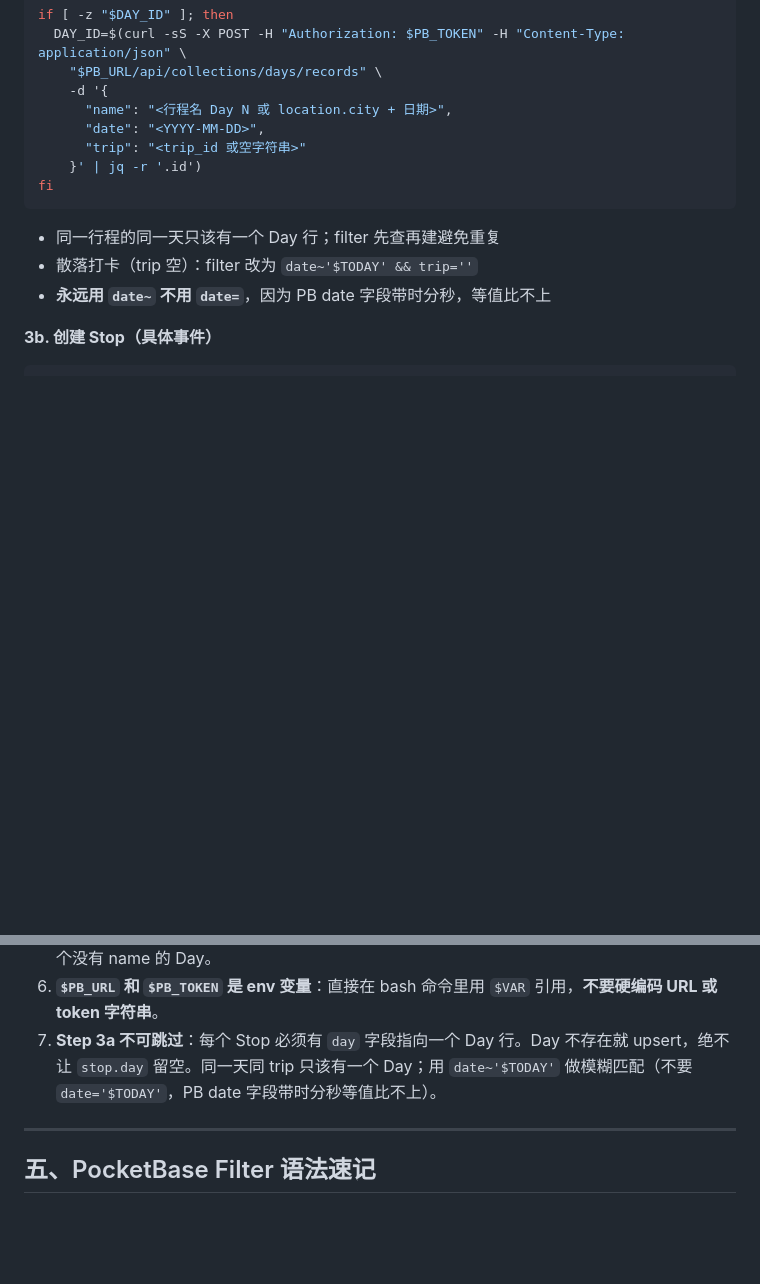
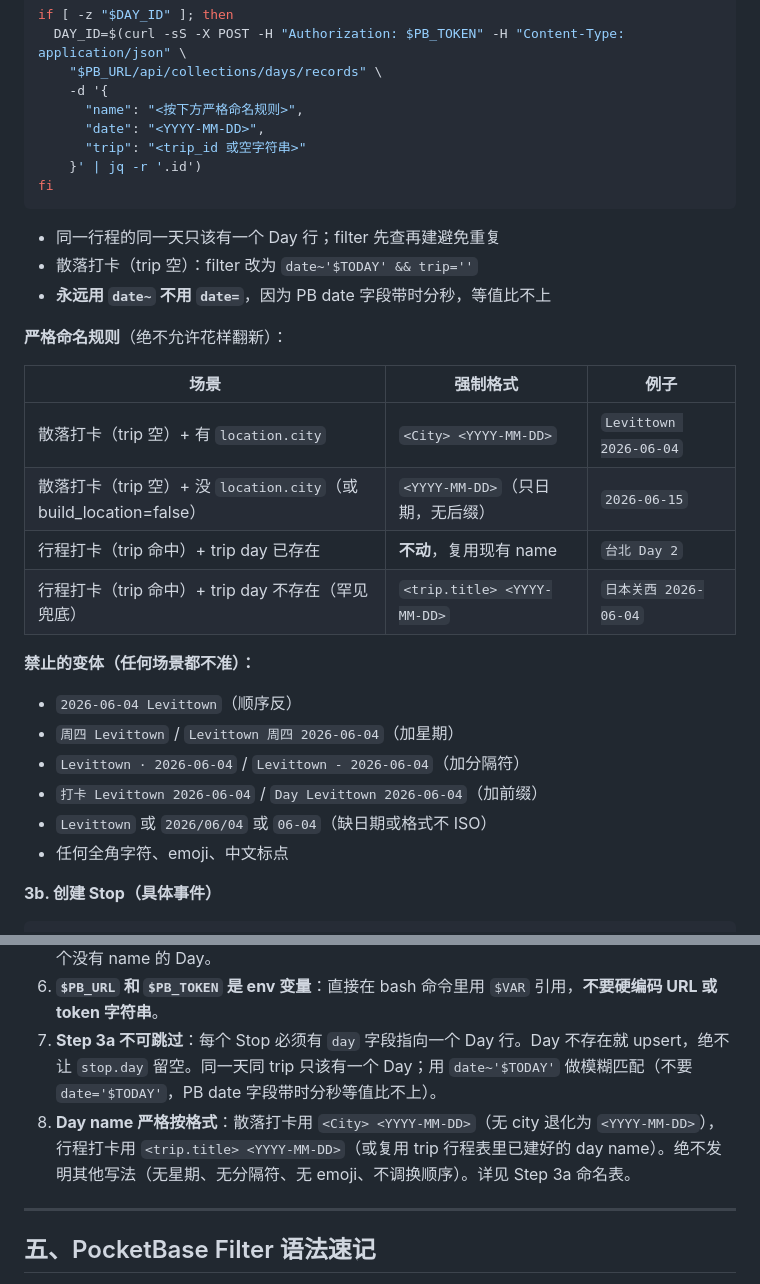
Before and after one commit to showbox88/claude-phone-bridge, a Markdown page: CHECKIN.md, 2 parts joined by grey strips. GitHub-like rendering; blank space fills up the shorter version.

Commit message:
CHECKIN.md: strict Day naming format (no more variations)
Day names were inconsistent across check-ins — same date could land as
"Levittown 2026-06-04" one time and just "2026-06-04" the next. Lock
down to a deterministic format:

  散落打卡 + 有 city:    "<City> <YYYY-MM-DD>"
  散落打卡 + 无 city:    "<YYYY-MM-DD>"
  行程打卡 + day 已存在:  复用现有
  行程打卡 + 兜底新建:    "<trip.title> <YYYY-MM-DD>"

Explicitly disallow weekday prefixes, separators, emoji, reversed order.
Add bottom-line rule #8 referencing the format table in Step 3a.

Existing day data already matches this format (Levittown 2026-06-04 and
trip-planned days like 台北 Day 2 are left as-is). Rule applies to all
future check-ins; Claude reads CHECKIN.md from server.py on every new
session.

Co-Authored-By: Claude Opus 4.7 <noreply@anthropic.com>

```diff
--- a/CHECKIN.md
+++ b/CHECKIN.md
@@ -109,7 +109,7 @@ if [ -z "$DAY_ID" ]; then
   DAY_ID=$(curl -sS -X POST -H "Authorization: $PB_TOKEN" -H "Content-Type: application/json" \
     "$PB_URL/api/collections/days/records" \
     -d '{
-      "name": "<行程名 Day N 或 location.city + 日期>",
+      "name": "<按下方严格命名规则>",
       "date": "<YYYY-MM-DD>",
       "trip": "<trip_id 或空字符串>"
     }' | jq -r '.id')
@@ -119,6 +119,23 @@ fi
 - 同一行程的同一天只该有一个 Day 行；filter 先查再建避免重复
 - 散落打卡（trip 空）：filter 改为 `date~'$TODAY' && trip=''`
 - **永远用 `date~` 不用 `date=`**，因为 PB date 字段带时分秒，等值比不上
+
+**严格命名规则**（绝不允许花样翻新）：
+
+| 场景 | 强制格式 | 例子 |
+|---|---|---|
+| 散落打卡（trip 空）+ 有 `location.city` | `<City> <YYYY-MM-DD>` | `Levittown 2026-06-04` |
+| 散落打卡（trip 空）+ 没 `location.city`（或 build_location=false） | `<YYYY-MM-DD>`（只日期，无后缀） | `2026-06-15` |
+| 行程打卡（trip 命中）+ trip day 已存在 | **不动**，复用现有 name | `台北 Day 2` |
+| 行程打卡（trip 命中）+ trip day 不存在（罕见兜底） | `<trip.title> <YYYY-MM-DD>` | `日本关西 2026-06-04` |
+
+**禁止的变体（任何场景都不准）：**
+- `2026-06-04 Levittown`（顺序反）
+- `周四 Levittown` / `Levittown 周四 2026-06-04`（加星期）
+- `Levittown · 2026-06-04` / `Levittown - 2026-06-04`（加分隔符）
+- `打卡 Levittown 2026-06-04` / `Day Levittown 2026-06-04`（加前缀）
+- `Levittown` 或 `2026/06/04` 或 `06-04`（缺日期或格式不 ISO）
+- 任何全角字符、emoji、中文标点
 
 **3b. 创建 Stop（具体事件）**
 
@@ -227,6 +244,7 @@ Notion 同步失败：<error>，下一次定时会重试"即可，**不要**回
 5. **必填字段缺失**：name 字段缺失时用 location.name 或 activity_type 兜底，永远不要 POST 一个没有 name 的 Day。
 6. **`$PB_URL` 和 `$PB_TOKEN` 是 env 变量**：直接在 bash 命令里用 `$VAR` 引用，**不要硬编码 URL 或 token 字符串**。
 7. **Step 3a 不可跳过**：每个 Stop 必须有 `day` 字段指向一个 Day 行。Day 不存在就 upsert，绝不让 `stop.day` 留空。同一天同 trip 只该有一个 Day；用 `date~'$TODAY'` 做模糊匹配（不要 `date='$TODAY'`，PB date 字段带时分秒等值比不上）。
+8. **Day name 严格按格式**：散落打卡用 `<City> <YYYY-MM-DD>`（无 city 退化为 `<YYYY-MM-DD>`），行程打卡用 `<trip.title> <YYYY-MM-DD>`（或复用 trip 行程表里已建好的 day name）。绝不发明其他写法（无星期、无分隔符、无 emoji、不调换顺序）。详见 Step 3a 命名表。
 
 ---
 
```
